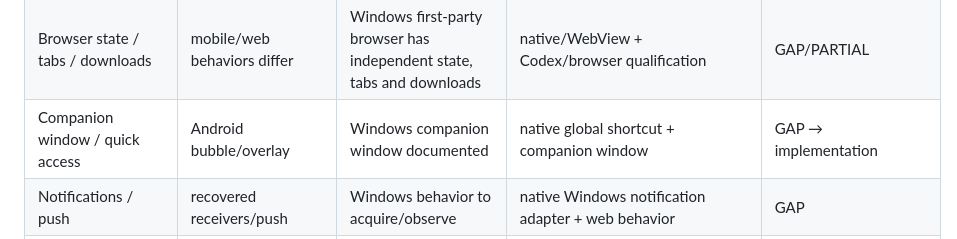
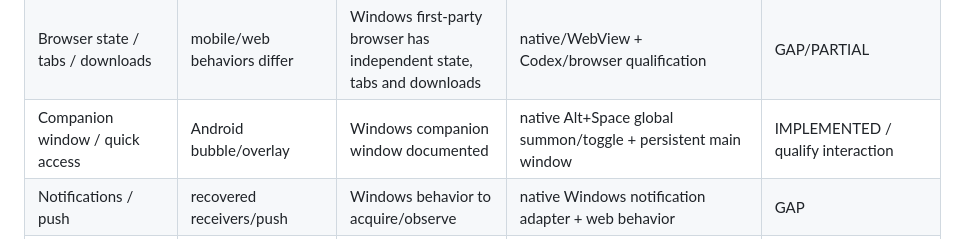
Before and after one commit to SemperSupra/suprachat, a Markdown page: PARITY.md, the part around the change. GitHub-like rendering.

Commit message:
Mark Windows companion summon implemented

```diff
--- a/PARITY.md
+++ b/PARITY.md
@@ -77,7 +77,7 @@ Current official documentation establishes Windows-specific surfaces including c
 | Mobile Codex Remote | Android/mobile relationship | supported desktop Codex can be accessed from mobile Remote | Codex remote-control protocol is inventoried; qualify pairing/control | GAP → active |
 | Built-in browser | browser/search markers | first-party Windows built-in browser documented | official product surface + Codex/browser capabilities where supported | GAP/PARTIAL |
 | Browser state / tabs / downloads | mobile/web behaviors differ | Windows first-party browser has independent state, tabs and downloads | native/WebView + Codex/browser qualification | GAP/PARTIAL |
-| Companion window / quick access | Android bubble/overlay | Windows companion window documented | native global shortcut + companion window | GAP → implementation |
+| Companion window / quick access | Android bubble/overlay | Windows companion window documented | native Alt+Space global summon/toggle + persistent main window | IMPLEMENTED / qualify interaction |
 | Notifications / push | recovered receivers/push | Windows behavior to acquire/observe | native Windows notification adapter + web behavior | GAP |
 | Sharing / share target | recovered | desktop behavior to observe | OS share/open-with/clipboard adapters + official surface | PARTIAL |
 | Temporary chat | recovered | product behavior to observe | official surface | SUPPORTED / qualify |
```
